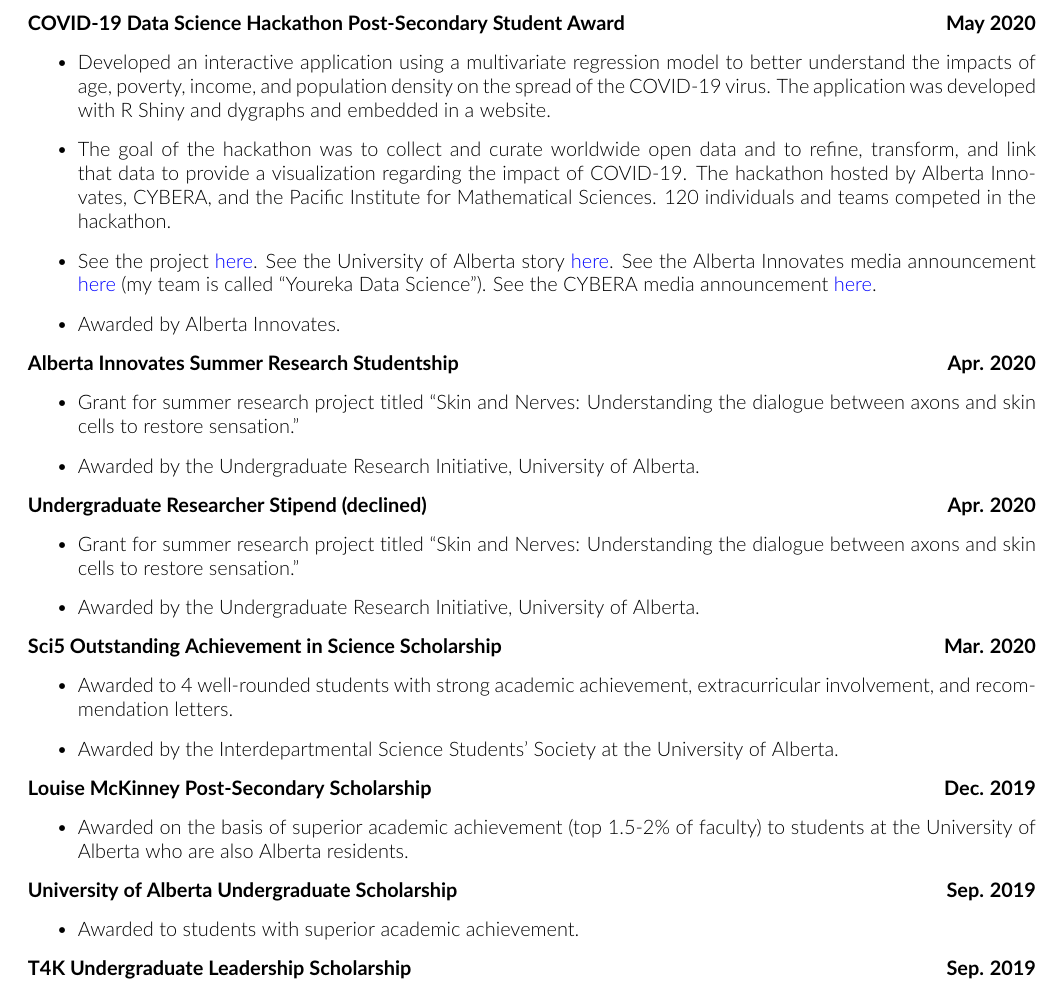
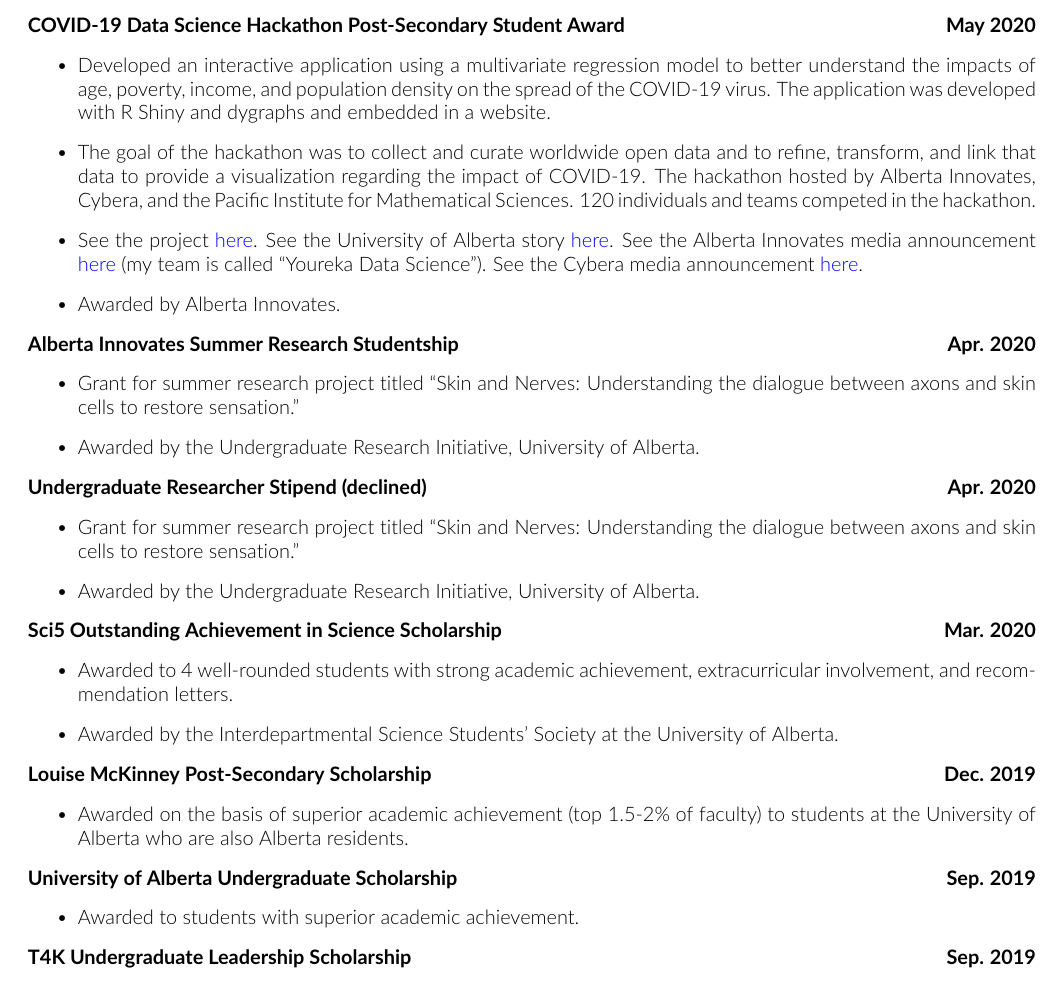
Before and after one commit to tig3r66/tig3r66.github.io, a LaTeX CV (assets/downloads/CV/eddie_guo_cv.tex): part of page 5 of 6, cut so that both start at the same text. Compiled offline with pdfLaTeX.

Commit message:
updated formatting

```diff
--- a/assets/downloads/CV/eddie_guo_cv.tex
+++ b/assets/downloads/CV/eddie_guo_cv.tex
@@ -280,8 +280,8 @@
     \textbf{COVID-19 Data Science Hackathon Post-Secondary Student Award} \hfill \textbf{May 2020}
     \begin{itemize}
         \item Developed an interactive application using a multivariate regression model to better understand the impacts of age, poverty, income, and population density on the spread of the COVID-19 virus. The application was developed with R Shiny and dygraphs and embedded in a website.
-        \item The goal of the hackathon was to collect and curate worldwide open data and to refine, transform, and link that data to provide a visualization regarding the impact of COVID-19. The hackathon hosted by Alberta Innovates, CYBERA, and the Pacific Institute for Mathematical Sciences. 120 individuals and teams competed in the hackathon.
-        \item See the project \href{https://yourekacanada.org/index}{here}. See the University of Alberta story \href{https://www.folio.ca/students-develop-online-tool-to-predict-covid-19-spread-based-on-demographics/}{here}. See the Alberta Innovates media announcement \href{https://albertainnovates.ca/impact/newsroom/flattening-the-curve-and-promoting-economic-recovery-through-innovation}{here} (my team is called ``Youreka Data Science''). See the CYBERA media announcement \href{https://www.cybera.ca/news-and-events/news/covid-19-data-science-hackathon-winners/}{here}.
+        \item The goal of the hackathon was to collect and curate worldwide open data and to refine, transform, and link that data to provide a visualization regarding the impact of COVID-19. The hackathon hosted by Alberta Innovates, Cybera, and the Pacific Institute for Mathematical Sciences. 120 individuals and teams competed in the hackathon.
+        \item See the project \href{https://yourekacanada.org/index}{here}. See the University of Alberta story \href{https://www.folio.ca/students-develop-online-tool-to-predict-covid-19-spread-based-on-demographics/}{here}. See the Alberta Innovates media announcement \href{https://albertainnovates.ca/impact/newsroom/flattening-the-curve-and-promoting-economic-recovery-through-innovation}{here} (my team is called ``Youreka Data Science''). See the Cybera media announcement \href{https://www.cybera.ca/news-and-events/news/covid-19-data-science-hackathon-winners/}{here}.
         \item Awarded by Alberta Innovates.
     \end{itemize}
     \textbf{Alberta Innovates Summer Research Studentship} \hfill \textbf{Apr. 2020}
```
Also changed, not shown: assets/downloads/CV/eddie_guo_cv.pdf, assets/downloads/CV/eddie_guo_cv.tex (2 more changed lines).
